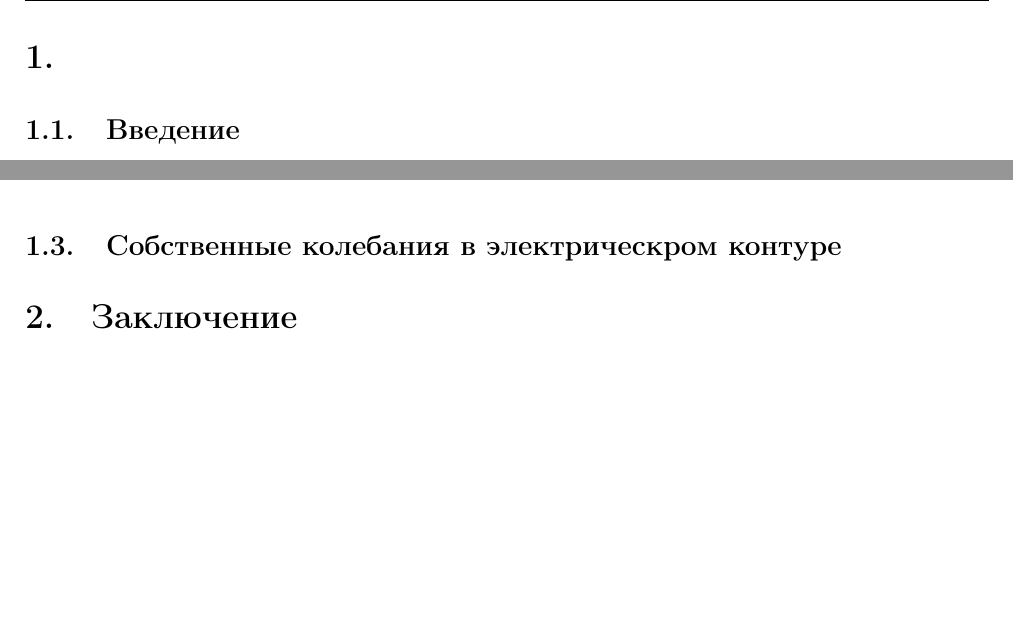
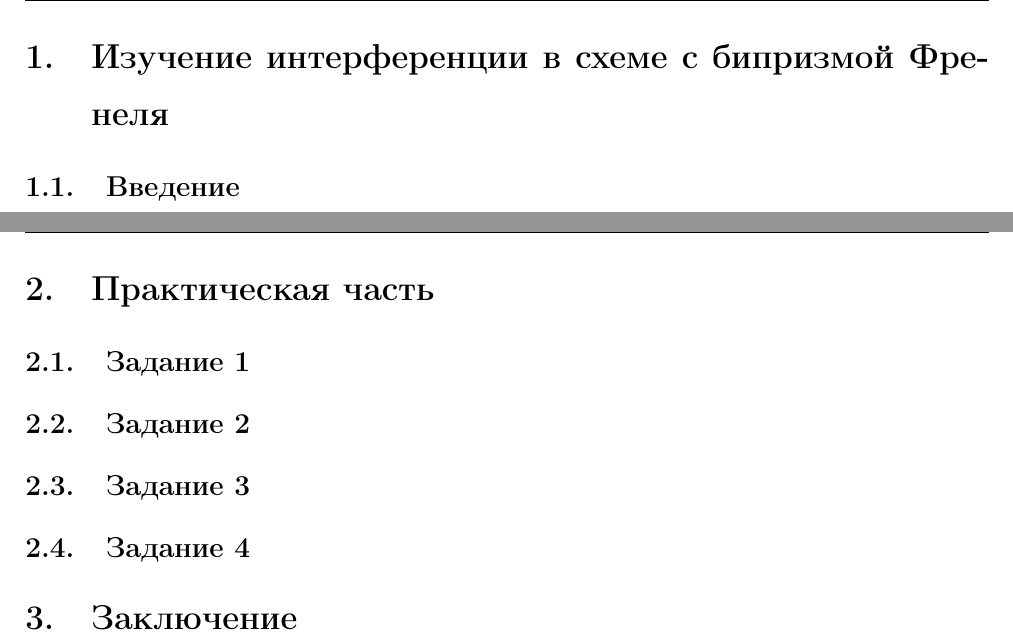
Before and after one commit to FedorSarafanov/biprizm, a LaTeX document (biprizm.tex): two parts of pages 3 and 6 of 6 before the commit and two parts of pages 3 and 7 of 7 after it, joined at a grey line, cut at the place of the change, the shorter picture padded with empty space. Compiled offline with pdfLaTeX.

Commit message:
Второе задание

```diff
--- a/biprizm.tex
+++ b/biprizm.tex
@@ -26,7 +26,7 @@
 %%%%%%%%%%%%%%%%%%%%%%%%%%%%%%%%%%%%%%%%%%%%%%%%%%%%%%%%%%%%%%%%%%%%%%%%%%%%%%%
 
 
- \section{}
+ \section{Изучение интерференции в схеме с бипризмой Френеля}
 \subsection{Введение}
 
 Цель работы -- целью данной работы является получение интерфереционной картины, проверка некоторых теоретических формул
@@ -131,7 +131,13 @@
  \end{equation}
  удобно использовать для проверки теории интерференционных явлений. Если оставлять неизменным расстояние $L$ между щелью $S$ и экраном наблюдения и работать с одной и той же длиной волны $\lambda$ (пользоваться одним и тем же светофильтром), то произведение $\delta d$ должно оставаться (согласно теории) постоянным. Таким образом, для проверки теории нужно, меняя расстояние между мнимыми источниками, независимыми способами измерять расстояния $\delta$ и $d$.Если их произведение будет оставаться постоянным (конечно, при $L= \const$ и $\lambda=\const$ ), то это будет служить доказательством правильности изложенной теории. Расстояние $\delta$ между мнимыми источниками в данной работе можно изменять, изменяя величину $h$ (см. рис. ). То есть помещая бипризму на различным расстояниях от щели.
 %%%%%%%%%%%%%%%%%%%%%%%%%%%%%%%%%%%%%%%%%%%%%%%%%%%%%%%%%%%%%%%%%%%%%%%%%%%%%%%
-\subsection{Собственные колебания в электрическром контуре}
+\section{Практическая часть}
+\subsection{Задание 1}
+\subsection{Задание 2}
+
+\subsection{Задание 3}
+\subsection{Задание 4}
+
 
 \section{Заключение}
 
```
Also changed, not shown: 6 other files.
